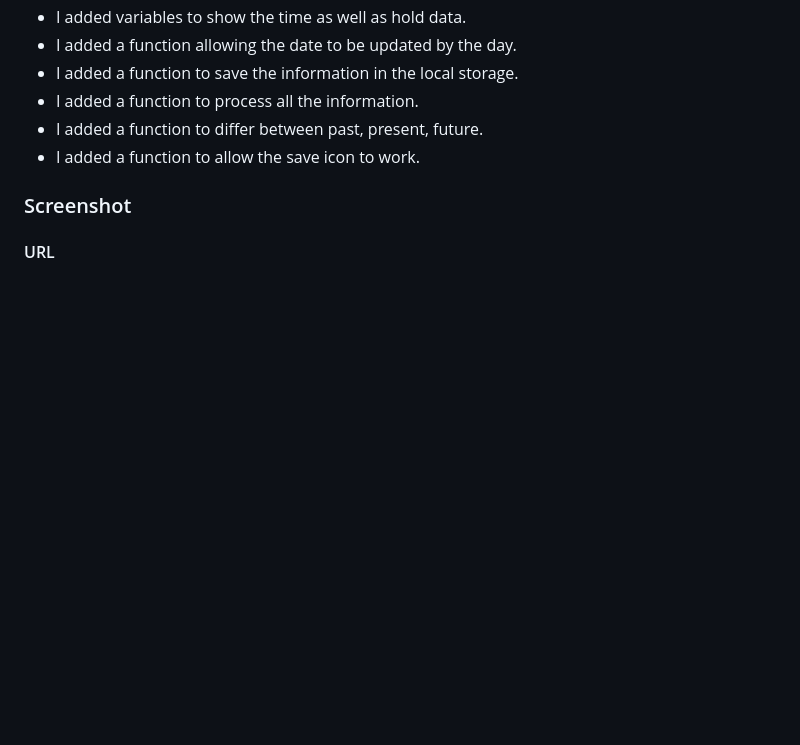
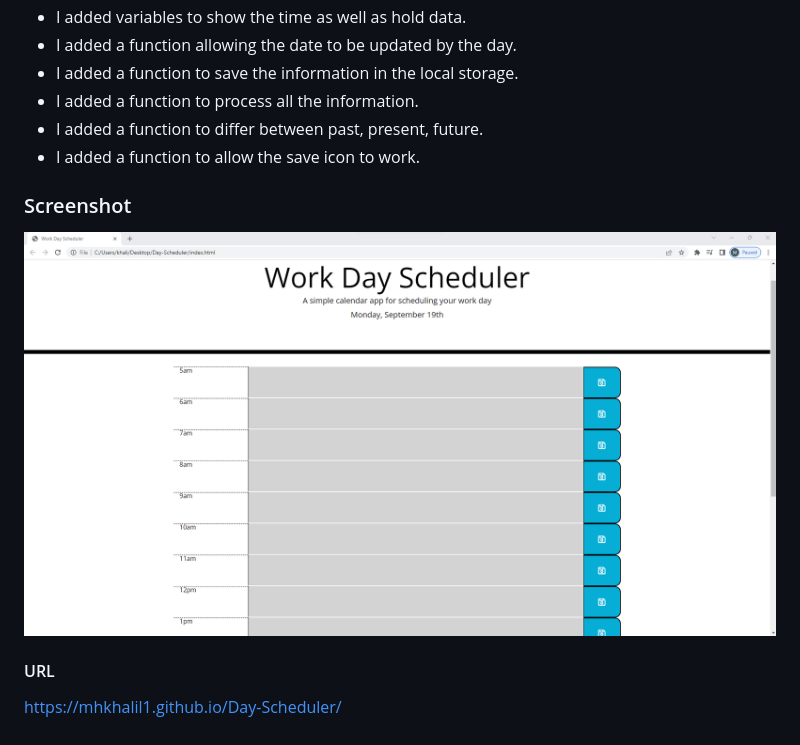
Before and after one commit to MHKhalil1/Day-Scheduler, a Markdown page: README.md, the part around the change. Drawn GitHub-style; pictures changed too: assets/images/Day-Scheduler.png (added); blank space fills up the shorter version.

Commit message:
Completed Assignment

```diff
--- a/README.md
+++ b/README.md
@@ -11,5 +11,6 @@
 - I added a function to differ between past, present, future.
 - I added a function to allow the save icon to work.
 ### Screenshot
-
+![This is a screenshot of the webpage](./assets/images/Day-Scheduler.png)
 #### URL
+https://mhkhalil1.github.io/Day-Scheduler/
```
